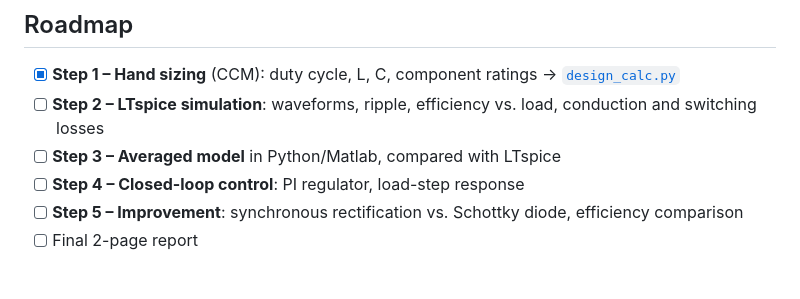
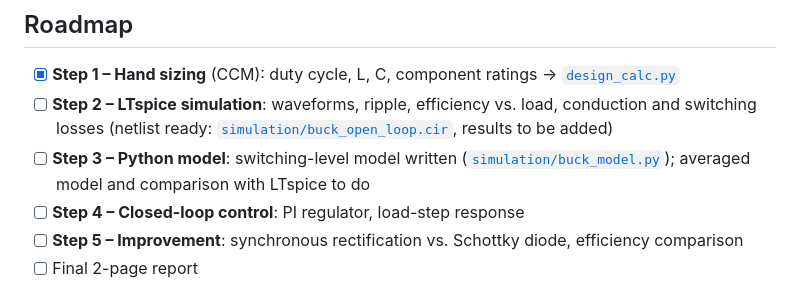
Before and after one commit to raphaelbecret-dotcom/buck-converter-48v-12v, a Markdown page: README.md, the part around one of its changes. Drawn GitHub-style.

```diff
--- a/README.md
+++ b/README.md
@@ -16,8 +16,8 @@ Personal project (in progress) to apply the **Power Electronics** course from É
 ## Roadmap
 
 - [x] **Step 1 – Hand sizing** (CCM): duty cycle, L, C, component ratings → [`design_calc.py`](design_calc.py)
-- [ ] **Step 2 – LTspice simulation**: waveforms, ripple, efficiency vs. load, conduction and switching losses
-- [ ] **Step 3 – Averaged model** in Python/Matlab, compared with LTspice
+- [ ] **Step 2 – LTspice simulation**: waveforms, ripple, efficiency vs. load, conduction and switching losses (netlist ready: [`simulation/buck_open_loop.cir`](simulation/buck_open_loop.cir), results to be added)
+- [ ] **Step 3 – Python model**: switching-level model written ([`simulation/buck_model.py`](simulation/buck_model.py)); averaged model and comparison with LTspice to do
 - [ ] **Step 4 – Closed-loop control**: PI regulator, load-step response
 - [ ] **Step 5 – Improvement**: synchronous rectification vs. Schottky diode, efficiency comparison
 - [ ] Final 2-page report
```
Also changed, not shown: other parts of README.md (+20 -1 lines), simulation/efficiency_vs_load.png (added), simulation/waveforms.png (added), 2 other files.
